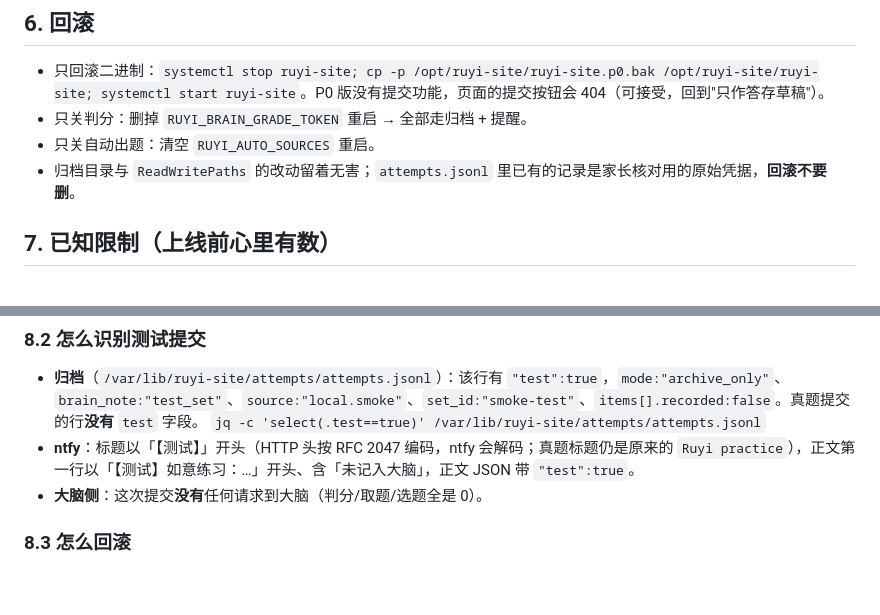
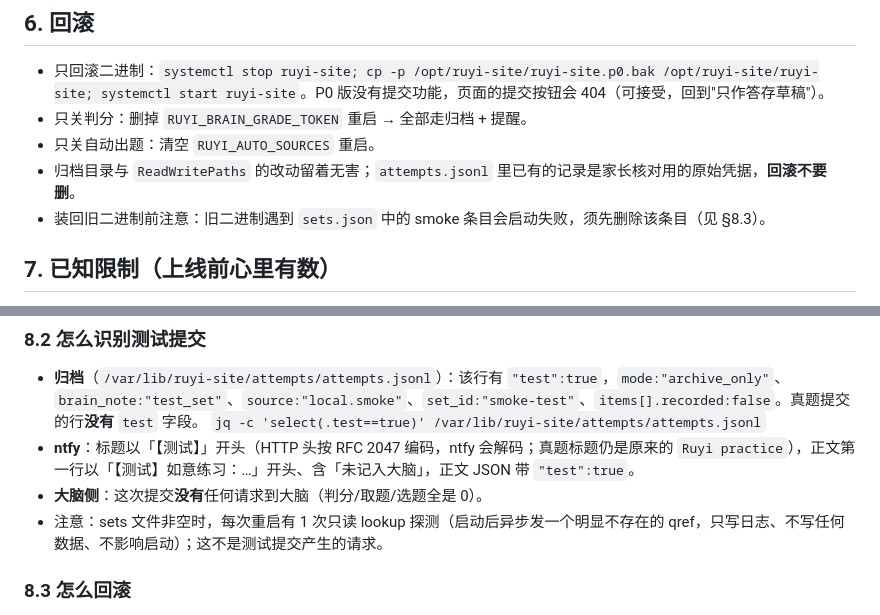
Before and after one commit to abcd9845/ruyi-english-daily, a Markdown page: server/DEPLOY-P3.md, 2 parts joined by grey strips. Rendered like a GitHub page; blank space fills up the shorter version.

Commit message:
docs(deploy): rollback note for smoke entry (§6→§8.3) and startup lookup probe note (§8.2)

```diff
--- a/server/DEPLOY-P3.md
+++ b/server/DEPLOY-P3.md
@@ -109,6 +109,7 @@ curl -s -o /dev/null -w '%{http_code}\n' $B/server.log                       # 4
 - 只关判分：删掉 `RUYI_BRAIN_GRADE_TOKEN` 重启 → 全部走归档 + 提醒。
 - 只关自动出题：清空 `RUYI_AUTO_SOURCES` 重启。
 - 归档目录与 `ReadWritePaths` 的改动留着无害；`attempts.jsonl` 里已有的记录是家长核对用的原始凭据，**回滚不要删**。
+- 装回旧二进制前注意：旧二进制遇到 `sets.json` 中的 smoke 条目会启动失败，须先删除该条目（见 §8.3）。
 
 ## 7. 已知限制（上线前心里有数）
 
@@ -174,6 +175,7 @@ curl -s -o /dev/null -w '%{http_code}\n' $B/server.log                       # 4
   `jq -c 'select(.test==true)' /var/lib/ruyi-site/attempts/attempts.jsonl`
 - **ntfy**：标题以「【测试】」开头（HTTP 头按 RFC 2047 编码，ntfy 会解码；真题标题仍是原来的 `Ruyi practice`），正文第一行以「【测试】如意练习：…」开头、含「未记入大脑」，正文 JSON 带 `"test":true`。
 - **大脑侧**：这次提交**没有**任何请求到大脑（判分/取题/选题全是 0）。
+- 注意：sets 文件非空时，每次重启有 1 次只读 lookup 探测（启动后异步发一个明显不存在的 qref，只写日志、不写任何数据、不影响启动）；这不是测试提交产生的请求。
 
 ### 8.3 怎么回滚
 
```
